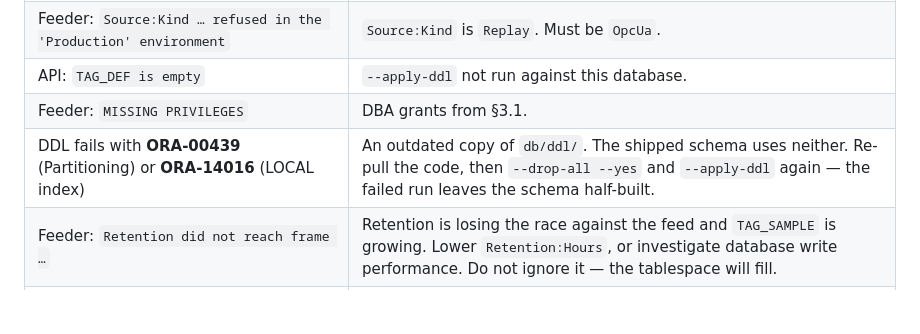
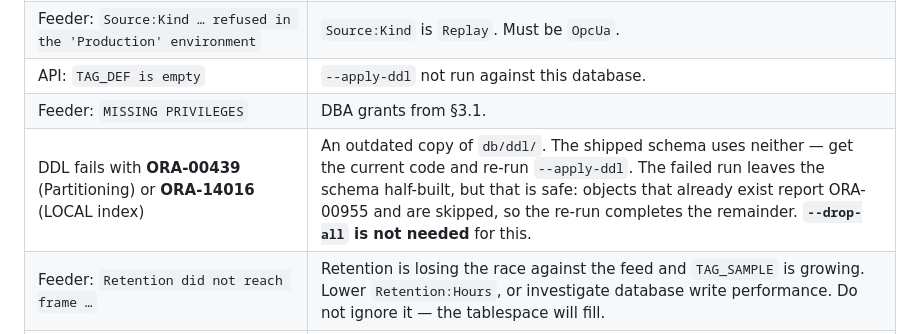
Before and after one commit to Ratneesh24/Mill-Digital-Twin, a Markdown page: docs/IT_INTEGRATION_GUIDE.md, the part around the change. Rendered like a GitHub page; blank space fills up the shorter version.

Commit message:
Correct the ORA-00439 recovery step: re-run --apply-ddl, do not drop the schema
SchemaInstaller skips ORA-00955 (name already used) and ORA-01408 as already-present, so re-running --apply-ddl completes a half-built schema without dropping anything. The previous troubleshooting row sent IT to --drop-all --yes, a destructive command they do not need here. Verified at SchemaInstaller.cs:59-61.

Co-Authored-By: Claude Opus 5 <noreply@anthropic.com>

```diff
--- a/docs/IT_INTEGRATION_GUIDE.md
+++ b/docs/IT_INTEGRATION_GUIDE.md
@@ -550,7 +550,7 @@ Run each as a Windows service (`sc create`, NSSM, or IIS for Api/Web). Copy
 | Feeder: `Source:Kind … refused in the 'Production' environment` | `Source:Kind` is `Replay`. Must be `OpcUa`. |
 | API: `TAG_DEF is empty` | `--apply-ddl` not run against this database. |
 | Feeder: `MISSING PRIVILEGES` | DBA grants from §3.1. |
-| DDL fails with **ORA-00439** (Partitioning) or **ORA-14016** (LOCAL index) | An outdated copy of `db/ddl/`. The shipped schema uses neither. Re-pull the code, then `--drop-all --yes` and `--apply-ddl` again — the failed run leaves the schema half-built. |
+| DDL fails with **ORA-00439** (Partitioning) or **ORA-14016** (LOCAL index) | An outdated copy of `db/ddl/`. The shipped schema uses neither — get the current code and re-run `--apply-ddl`. The failed run leaves the schema half-built, but that is safe: objects that already exist report ORA-00955 and are skipped, so the re-run completes the remainder. **`--drop-all` is not needed** for this. |
 | Feeder: `Retention did not reach frame …` | Retention is losing the race against the feed and `TAG_SAMPLE` is growing. Lower `Retention:Hours`, or investigate database write performance. Do not ignore it — the tablespace will fill. |
 | Feeder: `BadCertificateUntrusted` / `BadSecurityChecksFailed` | Trust the Feeder in Kepware (§4.3), and put Kepware's server cert in `pki/trusted`. |
 | Many readouts **NO TAG** | Wrong `NodeIdPrefix` or `ns=` index (§4.4), or rows with an empty `TwinTag`. |
```
